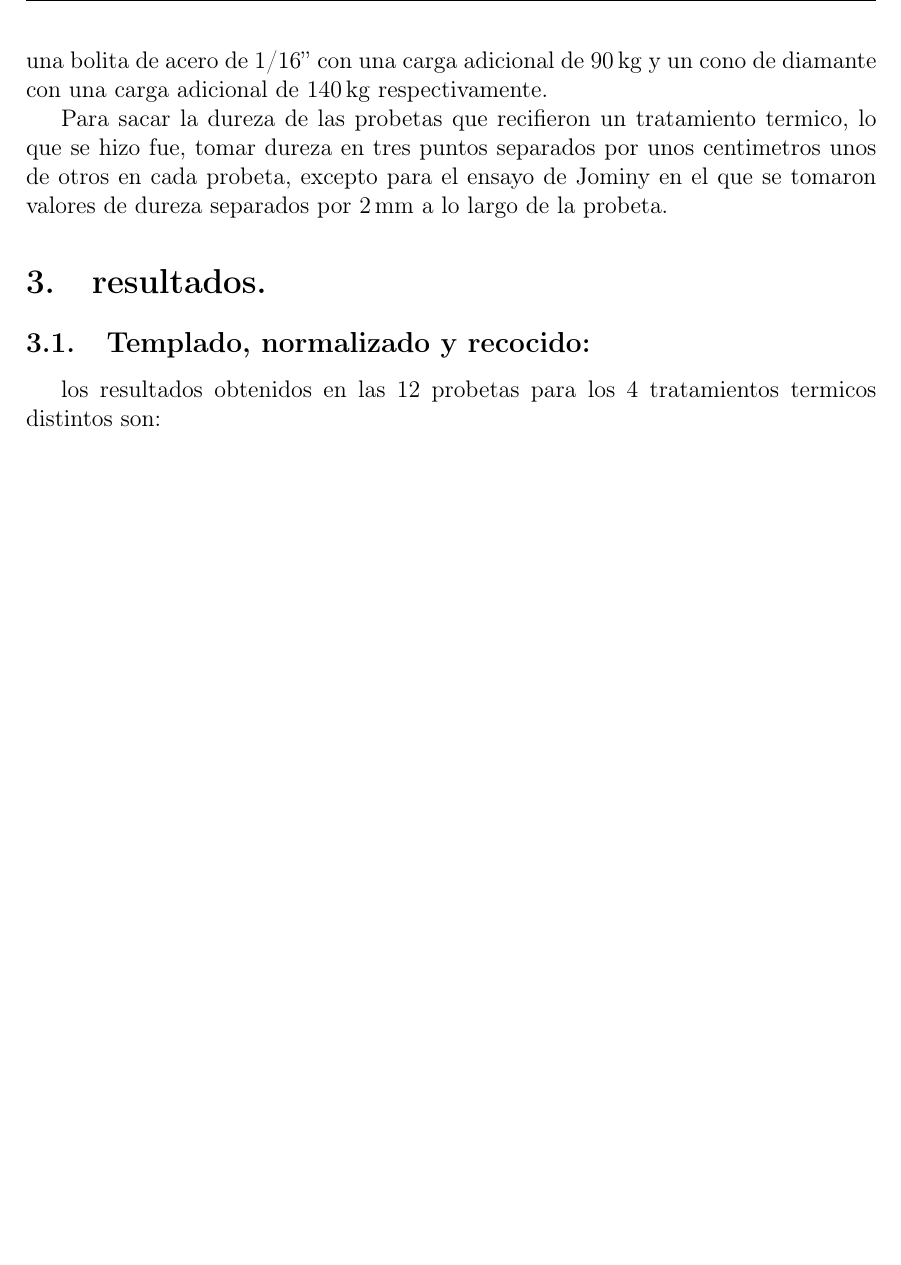
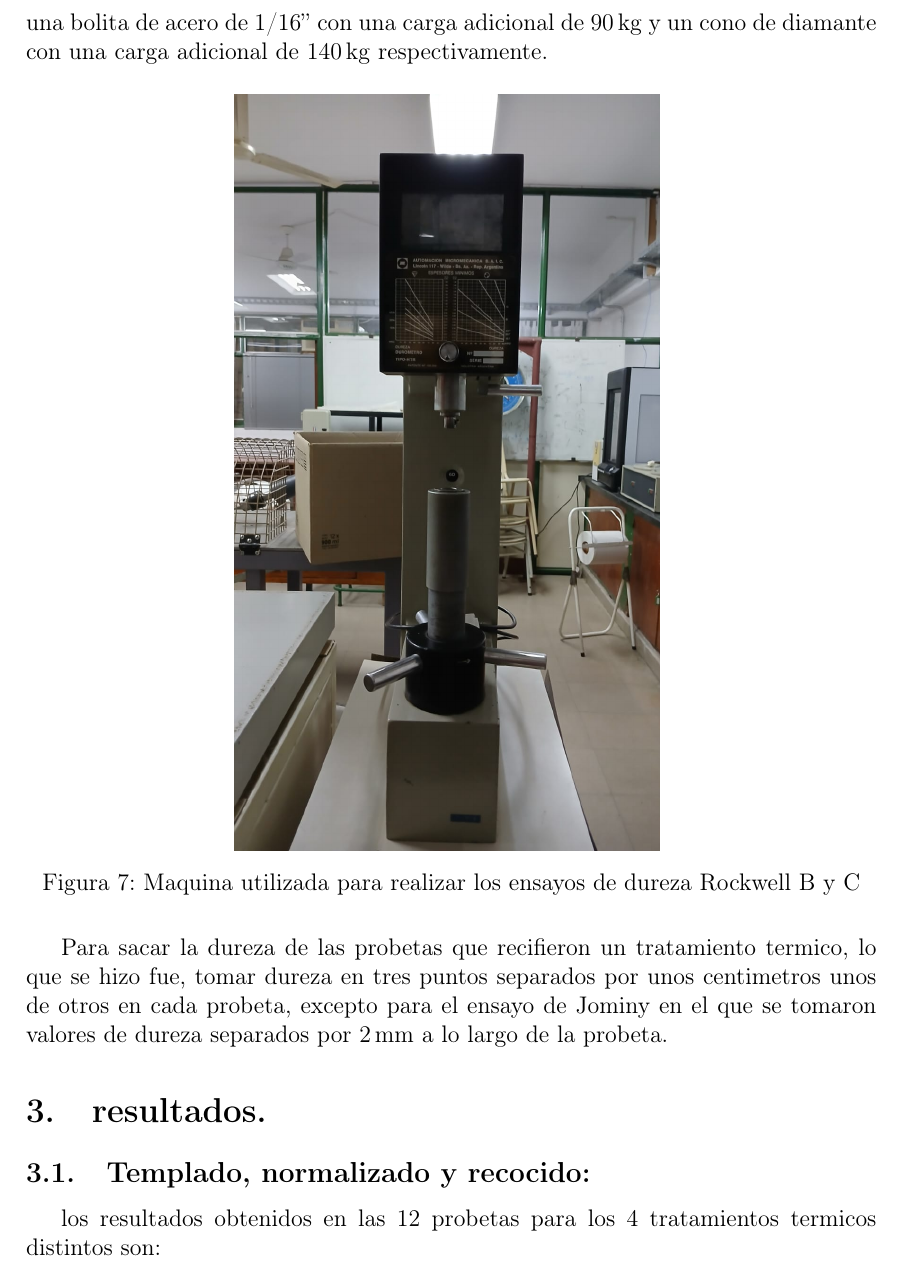
Before and after one commit to jgalaxi/latex, a LaTeX paper (7-01/main.tex): part of page 10 of 15, cut so that both start at the same text, the shorter picture padded with empty space. Compiled offline with pdfLaTeX.

Commit message:
7-01 terminao

```diff
--- a/7-01/main.tex
+++ b/7-01/main.tex
@@ -202,6 +202,13 @@ Luego de enfriarse se tomaron los valores de dureza rockwell a lo largo de la pr
 \subsection{Dureza Rockwell.}
 Es un ensayo de dureza en el que el valor obtenido es representativo de la profundidad de penetracion permanente lograda por el penetrador, el ensayo se realiza primero aplicando una carga inicial de \SI{10}{\kilogram}, para luego aplicar una carga que variara segun el tipo de penetrador que se este utilizando y lo cual nos dara una escala distinta para cada penetrador. siendo Rockwell B y rockwell C (las escalas usadas) una bolita de acero de 1/16'' con una carga adicional de \SI{90}{\kilogram} y un cono de diamante con una carga adicional de \SI{140}{\kilogram} respectivamente.
 
+\begin{figure}[H]
+    \centering
+    \includegraphics[width=0.5\textwidth]{Imagenes/maquina_rockwell.png}
+    \label{fig:maquina_d}
+    \caption{Maquina utilizada para realizar los ensayos de dureza Rockwell B y C}
+\end{figure}
+
 Para sacar la dureza de las probetas que recifieron un tratamiento termico, lo que se hizo fue, tomar dureza en tres puntos separados por unos centimetros unos de otros en cada probeta, excepto para el ensayo de Jominy en el que se tomaron valores de dureza separados por \SI{2}{\milli\meter} a lo largo de la probeta.
 
 \section{resultados.}
```
Also changed, not shown: 7-01/Imagenes/maquina_rockwell.png (added), 1 other file.
